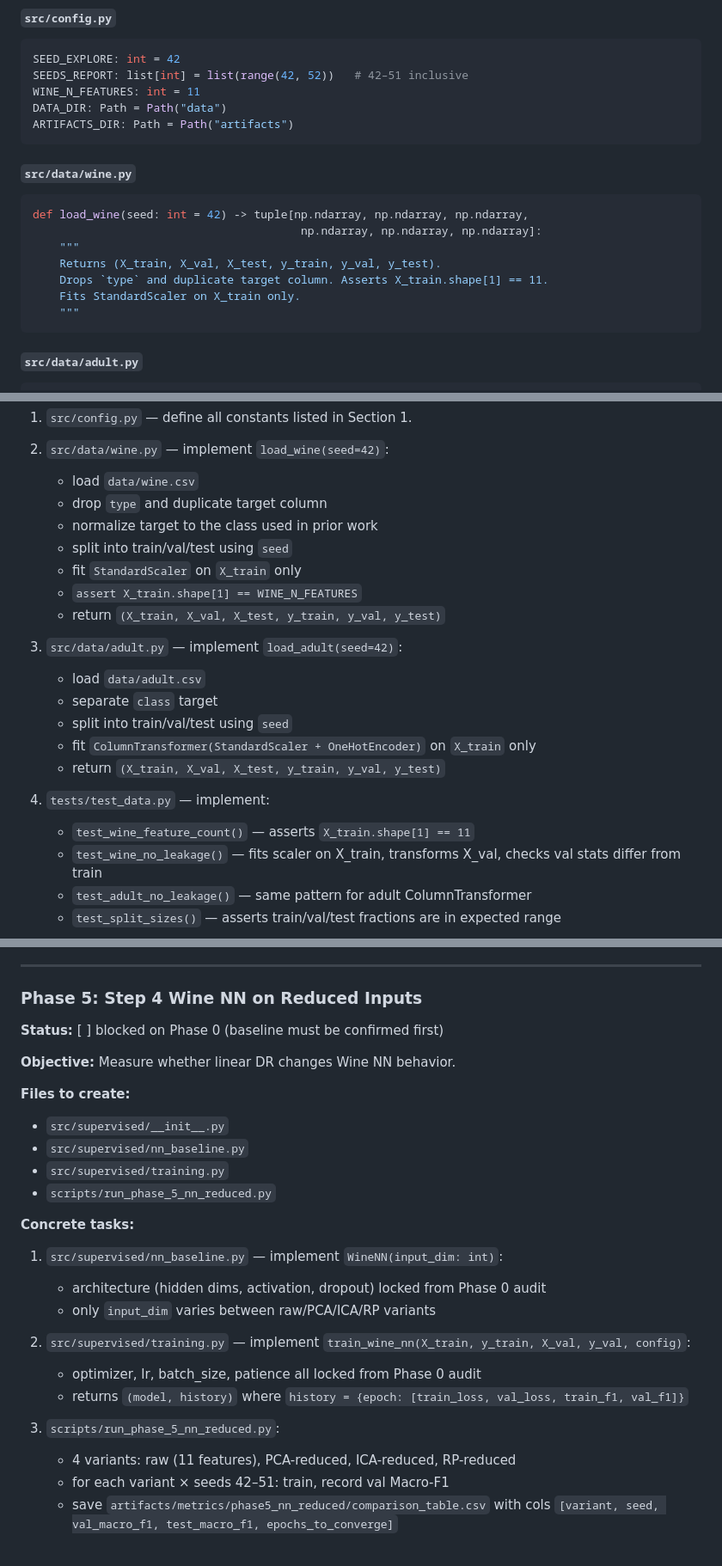
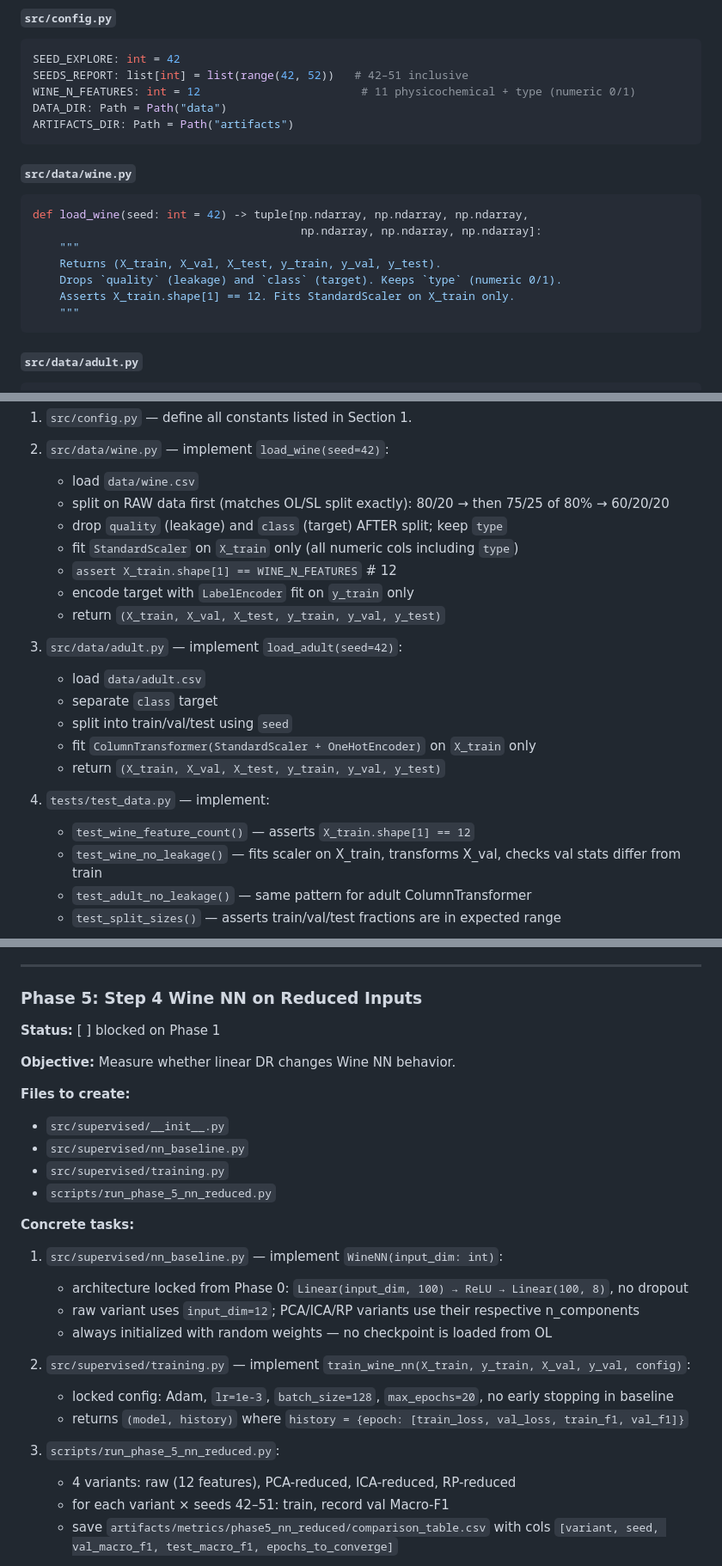
Before and after one commit to siddarthasagar/omscs_ml_ul, a Markdown page: documents/specs/ul_execution_guide.md, 3 parts joined by grey strips. Shown at 86% size. Drawn GitHub-style.

````diff
--- a/documents/specs/ul_execution_guide.md
+++ b/documents/specs/ul_execution_guide.md
@@ -49,7 +49,7 @@ omscs_ml_ul/
 ```python
 SEED_EXPLORE: int = 42
 SEEDS_REPORT: list[int] = list(range(42, 52))   # 42–51 inclusive
-WINE_N_FEATURES: int = 11
+WINE_N_FEATURES: int = 12                        # 11 physicochemical + type (numeric 0/1)
 DATA_DIR: Path = Path("data")
 ARTIFACTS_DIR: Path = Path("artifacts")
 ```
@@ -60,8 +60,8 @@ def load_wine(seed: int = 42) -> tuple[np.ndarray, np.ndarray, np.ndarray,
                                         np.ndarray, np.ndarray, np.ndarray]:
     """
     Returns (X_train, X_val, X_test, y_train, y_val, y_test).
-    Drops `type` and duplicate target column. Asserts X_train.shape[1] == 11.
-    Fits StandardScaler on X_train only.
+    Drops `quality` (leakage) and `class` (target). Keeps `type` (numeric 0/1).
+    Asserts X_train.shape[1] == 12. Fits StandardScaler on X_train only.
     """
 ```
 
@@ -198,11 +194,11 @@ def main() -> None:
 
 2. `src/data/wine.py` — implement `load_wine(seed=42)`:
    - load `data/wine.csv`
-   - drop `type` and duplicate target column
-   - normalize target to the class used in prior work
-   - split into train/val/test using `seed`
-   - fit `StandardScaler` on `X_train` only
-   - `assert X_train.shape[1] == WINE_N_FEATURES`
+   - split on RAW data first (matches OL/SL split exactly): 80/20 → then 75/25 of 80% → 60/20/20
+   - drop `quality` (leakage) and `class` (target) AFTER split; keep `type`
+   - fit `StandardScaler` on `X_train` only (all numeric cols including `type`)
+   - `assert X_train.shape[1] == WINE_N_FEATURES`  # 12
+   - encode target with `LabelEncoder` fit on `y_train` only
    - return `(X_train, X_val, X_test, y_train, y_val, y_test)`
 
 3. `src/data/adult.py` — implement `load_adult(seed=42)`:
@@ -213,7 +209,7 @@ def main() -> None:
    - return `(X_train, X_val, X_test, y_train, y_val, y_test)`
 
 4. `tests/test_data.py` — implement:
-   - `test_wine_feature_count()` — asserts `X_train.shape[1] == 11`
+   - `test_wine_feature_count()` — asserts `X_train.shape[1] == 12`
    - `test_wine_no_leakage()` — fits scaler on X_train, transforms X_val, checks val stats differ from train
    - `test_adult_no_leakage()` — same pattern for adult ColumnTransformer
    - `test_split_sizes()` — asserts train/val/test fractions are in expected range
@@ -328,7 +324,7 @@ uv run python scripts/run_phase_4_reduced_cluster.py
 
 ### Phase 5: Step 4 Wine NN on Reduced Inputs
 
-**Status:** [ ] blocked on Phase 0 (baseline must be confirmed first)
+**Status:** [ ] blocked on Phase 1
 
 **Objective:** Measure whether linear DR changes Wine NN behavior.
 
@@ -341,15 +337,16 @@ uv run python scripts/run_phase_4_reduced_cluster.py
 **Concrete tasks:**
 
 1. `src/supervised/nn_baseline.py` — implement `WineNN(input_dim: int)`:
-   - architecture (hidden dims, activation, dropout) locked from Phase 0 audit
-   - only `input_dim` varies between raw/PCA/ICA/RP variants
+   - architecture locked from Phase 0: `Linear(input_dim, 100) → ReLU → Linear(100, 8)`, no dropout
+   - raw variant uses `input_dim=12`; PCA/ICA/RP variants use their respective n_components
+   - always initialized with random weights — no checkpoint is loaded from OL
 
 2. `src/supervised/training.py` — implement `train_wine_nn(X_train, y_train, X_val, y_val, config)`:
-   - optimizer, lr, batch_size, patience all locked from Phase 0 audit
+   - locked config: Adam, `lr=1e-3`, `batch_size=128`, `max_epochs=20`, no early stopping in baseline
    - returns `(model, history)` where `history = {epoch: [train_loss, val_loss, train_f1, val_f1]}`
 
 3. `scripts/run_phase_5_nn_reduced.py`:
-   - 4 variants: raw (11 features), PCA-reduced, ICA-reduced, RP-reduced
+   - 4 variants: raw (12 features), PCA-reduced, ICA-reduced, RP-reduced
    - for each variant × seeds 42–51: train, record val Macro-F1
    - save `artifacts/metrics/phase5_nn_reduced/comparison_table.csv` with cols `[variant, seed, val_macro_f1, test_macro_f1, epochs_to_converge]`
 
````
Also changed, not shown: other parts of documents/specs/ul_execution_guide.md (+42 -19 lines), CLAUDE.md (+19 -10 lines), documents/specs/ul_master_spec.md (+11 -11 lines).
